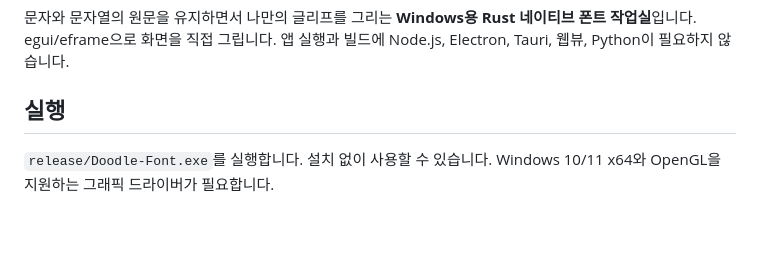
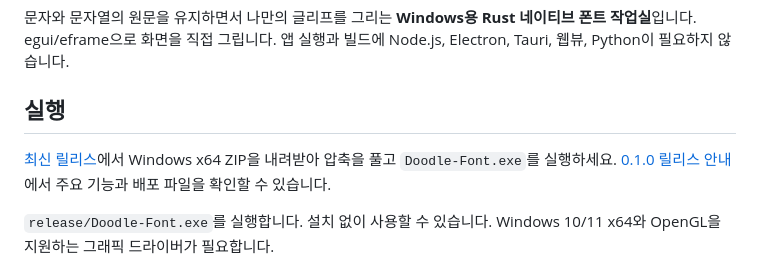
Before and after one commit to pnpcrow/doodle-font, a Markdown page: README.md, the part around the change. Rendered like a GitHub page; blank space fills up the shorter version.

Commit message:
docs: prepare Doodle Font 0.1.0 public release

```diff
--- a/README.md
+++ b/README.md
@@ -3,6 +3,8 @@
 문자와 문자열의 원문을 유지하면서 나만의 글리프를 그리는 **Windows용 Rust 네이티브 폰트 작업실**입니다. egui/eframe으로 화면을 직접 그립니다. 앱 실행과 빌드에 Node.js, Electron, Tauri, 웹뷰, Python이 필요하지 않습니다.
 
 ## 실행
+
+[최신 릴리스](https://github.com/pnpcrow/doodle-font/releases/latest)에서 Windows x64 ZIP을 내려받아 압축을 풀고 `Doodle-Font.exe`를 실행하세요. [0.1.0 릴리스 안내](docs/releases/0.1.0.md)에서 주요 기능과 배포 파일을 확인할 수 있습니다.
 
 `release/Doodle-Font.exe`를 실행합니다. 설치 없이 사용할 수 있습니다. Windows 10/11 x64와 OpenGL을 지원하는 그래픽 드라이버가 필요합니다.
 
```
Also changed, not shown: docs/releases/0.1.0.md (added, +32 -0 lines).
